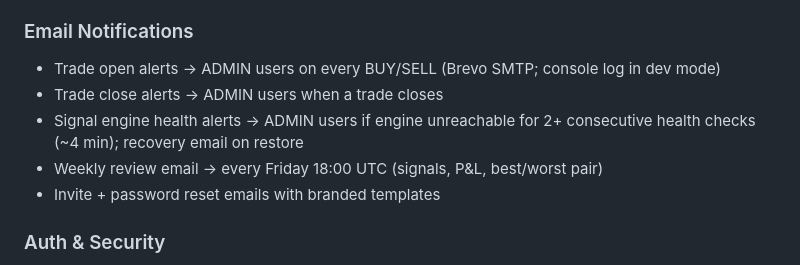
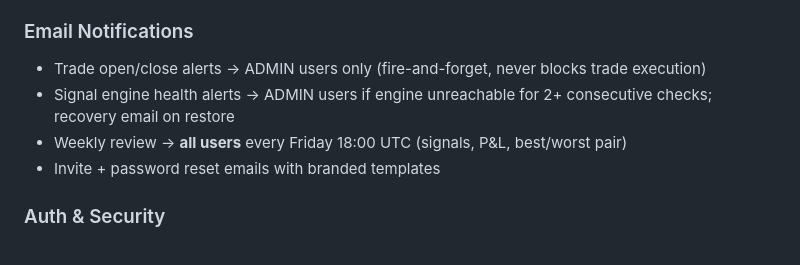
Before and after one commit to TrapsoulH/forex-ai-bot, a Markdown page: README.md, the part around the change. GitHub-like rendering.

Commit message:
docs: CP-57 confirmed, live bot observations, email recipients, routing fixes

```diff
--- a/README.md
+++ b/README.md
@@ -204,10 +204,9 @@ Debug endpoint: `GET http://localhost:8002/debug/{symbol}` — raw indicator val
   - Phase 2 (profit ≥ 3×ATR): trail SL at (current − 1×ATR); only advances, never widens
 
 ### Email Notifications
-- Trade open alerts → ADMIN users on every BUY/SELL (Brevo SMTP; console log in dev mode)
-- Trade close alerts → ADMIN users when a trade closes
-- Signal engine health alerts → ADMIN users if engine unreachable for 2+ consecutive health checks (~4 min); recovery email on restore
-- Weekly review email → every Friday 18:00 UTC (signals, P&L, best/worst pair)
+- Trade open/close alerts → ADMIN users only (fire-and-forget, never blocks trade execution)
+- Signal engine health alerts → ADMIN users if engine unreachable for 2+ consecutive checks; recovery email on restore
+- Weekly review → **all users** every Friday 18:00 UTC (signals, P&L, best/worst pair)
 - Invite + password reset emails with branded templates
 
 ### Auth & Security
```
Also changed, not shown: CHECKPOINTS.md (+18 -2 lines).
